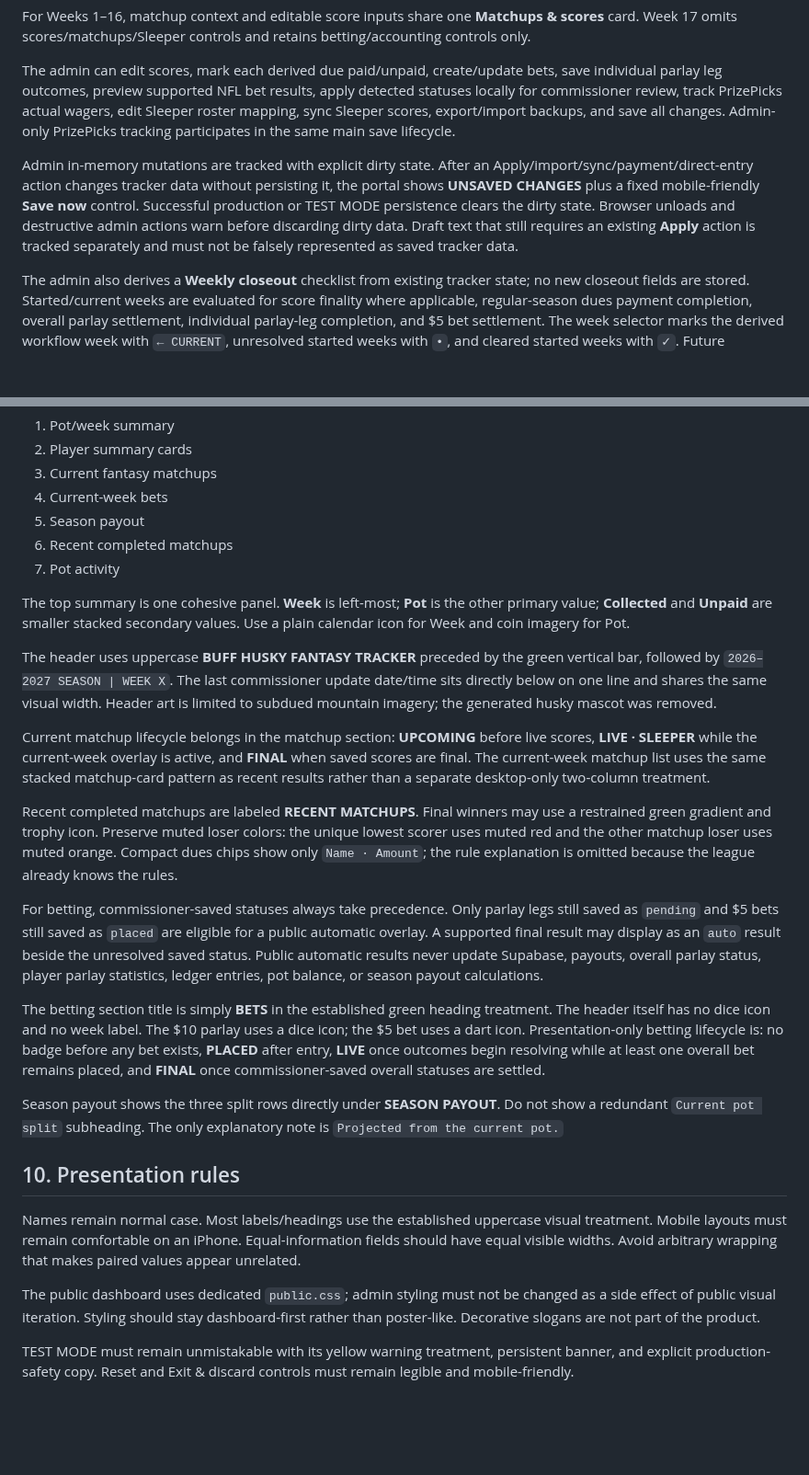
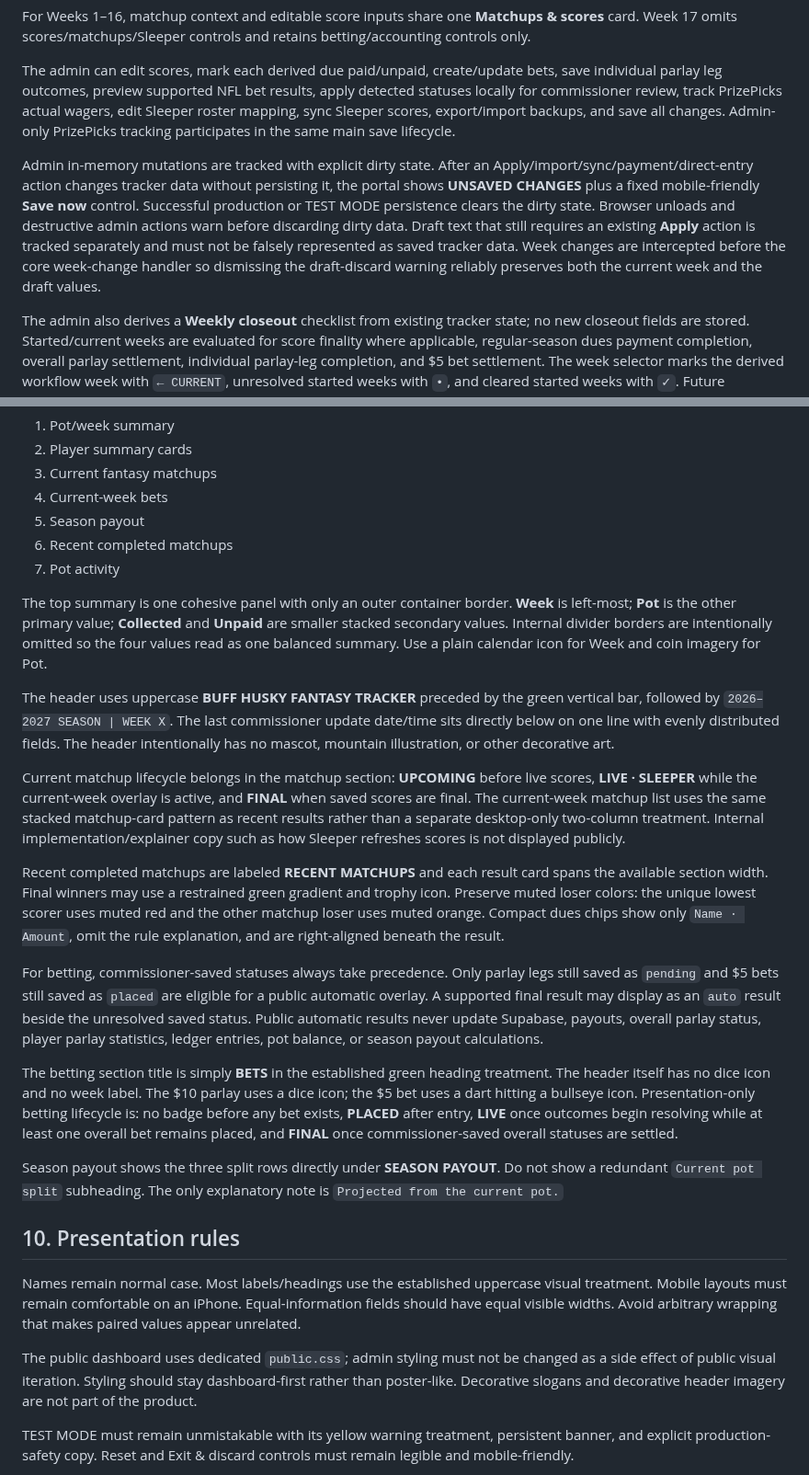
Before and after one commit to aduncan450/fantasy-tracker, a Markdown page: docs/SPEC.md, 2 parts joined by grey strips. Shown at 92% size. Drawn GitHub-style; blank space fills up the shorter version.

Commit message:
Document public dashboard polish

```diff
--- a/docs/SPEC.md
+++ b/docs/SPEC.md
@@ -51,7 +51,7 @@ For Weeks 1–16, matchup context and editable score inputs share one **Matchups
 
 The admin can edit scores, mark each derived due paid/unpaid, create/update bets, save individual parlay leg outcomes, preview supported NFL bet results, apply detected statuses locally for commissioner review, track PrizePicks actual wagers, edit Sleeper roster mapping, sync Sleeper scores, export/import backups, and save all changes. Admin-only PrizePicks tracking participates in the same main save lifecycle.
 
-Admin in-memory mutations are tracked with explicit dirty state. After an Apply/import/sync/payment/direct-entry action changes tracker data without persisting it, the portal shows **UNSAVED CHANGES** plus a fixed mobile-friendly **Save now** control. Successful production or TEST MODE persistence clears the dirty state. Browser unloads and destructive admin actions warn before discarding dirty data. Draft text that still requires an existing **Apply** action is tracked separately and must not be falsely represented as saved tracker data.
+Admin in-memory mutations are tracked with explicit dirty state. After an Apply/import/sync/payment/direct-entry action changes tracker data without persisting it, the portal shows **UNSAVED CHANGES** plus a fixed mobile-friendly **Save now** control. Successful production or TEST MODE persistence clears the dirty state. Browser unloads and destructive admin actions warn before discarding dirty data. Draft text that still requires an existing **Apply** action is tracked separately and must not be falsely represented as saved tracker data. Week changes are intercepted before the core week-change handler so dismissing the draft-discard warning reliably preserves both the current week and the draft values.
 
 The admin also derives a **Weekly closeout** checklist from existing tracker state; no new closeout fields are stored. Started/current weeks are evaluated for score finality where applicable, regular-season dues payment completion, overall parlay settlement, individual parlay-leg completion, and $5 bet settlement. The week selector marks the derived workflow week with `← CURRENT`, unresolved started weeks with `•`, and cleared started weeks with `✓`. Future untouched weeks remain unmarked.
 
@@ -77,24 +77,24 @@ The dashboard order is:
 6. Recent completed matchups
 7. Pot activity
 
-The top summary is one cohesive panel. **Week** is left-most; **Pot** is the other primary value; **Collected** and **Unpaid** are smaller stacked secondary values. Use a plain calendar icon for Week and coin imagery for Pot.
+The top summary is one cohesive panel with only an outer container border. **Week** is left-most; **Pot** is the other primary value; **Collected** and **Unpaid** are smaller stacked secondary values. Internal divider borders are intentionally omitted so the four values read as one balanced summary. Use a plain calendar icon for Week and coin imagery for Pot.
 
-The header uses uppercase **BUFF HUSKY FANTASY TRACKER** preceded by the green vertical bar, followed by `2026–2027 SEASON | WEEK X`. The last commissioner update date/time sits directly below on one line and shares the same visual width. Header art is limited to subdued mountain imagery; the generated husky mascot was removed.
+The header uses uppercase **BUFF HUSKY FANTASY TRACKER** preceded by the green vertical bar, followed by `2026–2027 SEASON | WEEK X`. The last commissioner update date/time sits directly below on one line with evenly distributed fields. The header intentionally has no mascot, mountain illustration, or other decorative art.
 
-Current matchup lifecycle belongs in the matchup section: **UPCOMING** before live scores, **LIVE · SLEEPER** while the current-week overlay is active, and **FINAL** when saved scores are final. The current-week matchup list uses the same stacked matchup-card pattern as recent results rather than a separate desktop-only two-column treatment.
+Current matchup lifecycle belongs in the matchup section: **UPCOMING** before live scores, **LIVE · SLEEPER** while the current-week overlay is active, and **FINAL** when saved scores are final. The current-week matchup list uses the same stacked matchup-card pattern as recent results rather than a separate desktop-only two-column treatment. Internal implementation/explainer copy such as how Sleeper refreshes scores is not displayed publicly.
 
-Recent completed matchups are labeled **RECENT MATCHUPS**. Final winners may use a restrained green gradient and trophy icon. Preserve muted loser colors: the unique lowest scorer uses muted red and the other matchup loser uses muted orange. Compact dues chips show only `Name · Amount`; the rule explanation is omitted because the league already knows the rules.
+Recent completed matchups are labeled **RECENT MATCHUPS** and each result card spans the available section width. Final winners may use a restrained green gradient and trophy icon. Preserve muted loser colors: the unique lowest scorer uses muted red and the other matchup loser uses muted orange. Compact dues chips show only `Name · Amount`, omit the rule explanation, and are right-aligned beneath the result.
 
 For betting, commissioner-saved statuses always take precedence. Only parlay legs still saved as `pending` and $5 bets still saved as `placed` are eligible for a public automatic overlay. A supported final result may display as an `auto` result beside the unresolved saved status. Public automatic results never update Supabase, payouts, overall parlay status, player parlay statistics, ledger entries, pot balance, or season payout calculations.
 
-The betting section title is simply **BETS** in the established green heading treatment. The header itself has no dice icon and no week label. The $10 parlay uses a dice icon; the $5 bet uses a dart icon. Presentation-only betting lifecycle is: no badge before any bet exists, **PLACED** after entry, **LIVE** once outcomes begin resolving while at least one overall bet remains placed, and **FINAL** once commissioner-saved overall statuses are settled.
+The betting section title is simply **BETS** in the established green heading treatment. The header itself has no dice icon and no week label. The $10 parlay uses a dice icon; the $5 bet uses a dart hitting a bullseye icon. Presentation-only betting lifecycle is: no badge before any bet exists, **PLACED** after entry, **LIVE** once outcomes begin resolving while at least one overall bet remains placed, and **FINAL** once commissioner-saved overall statuses are settled.
 
 Season payout shows the three split rows directly under **SEASON PAYOUT**. Do not show a redundant `Current pot split` subheading. The only explanatory note is `Projected from the current pot.`
 
 ## 10. Presentation rules
 Names remain normal case. Most labels/headings use the established uppercase visual treatment. Mobile layouts must remain comfortable on an iPhone. Equal-information fields should have equal visible widths. Avoid arbitrary wrapping that makes paired values appear unrelated.
 
-The public dashboard uses dedicated `public.css`; admin styling must not be changed as a side effect of public visual iteration. Styling should stay dashboard-first rather than poster-like. Decorative slogans are not part of the product.
+The public dashboard uses dedicated `public.css`; admin styling must not be changed as a side effect of public visual iteration. Styling should stay dashboard-first rather than poster-like. Decorative slogans and decorative header imagery are not part of the product.
 
 TEST MODE must remain unmistakable with its yellow warning treatment, persistent banner, and explicit production-safety copy. Reset and Exit & discard controls must remain legible and mobile-friendly.
 
```
